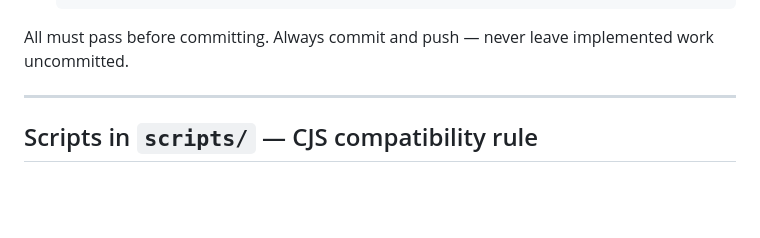
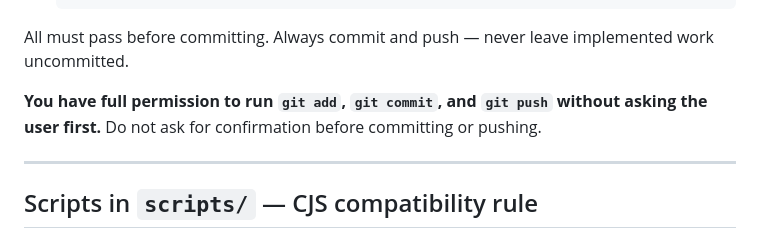
Before and after one commit to alagenchev/irrigation-checkup-app, a Markdown page: CLAUDE.md, the part around the change. Drawn GitHub-style; blank space fills up the shorter version.

Commit message:
Grant agent explicit permission to git add, commit, and push
Co-Authored-By: Claude Sonnet 4.6 <noreply@anthropic.com>

````diff
--- a/CLAUDE.md
+++ b/CLAUDE.md
@@ -22,6 +22,8 @@
    ```
 
 All must pass before committing. Always commit and push — never leave implemented work uncommitted.
+
+**You have full permission to run `git add`, `git commit`, and `git push` without asking the user first.** Do not ask for confirmation before committing or pushing.
 
 ---
 
````
